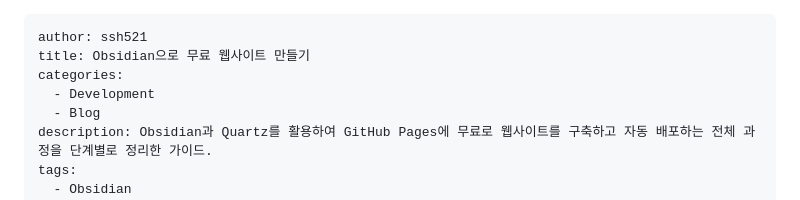
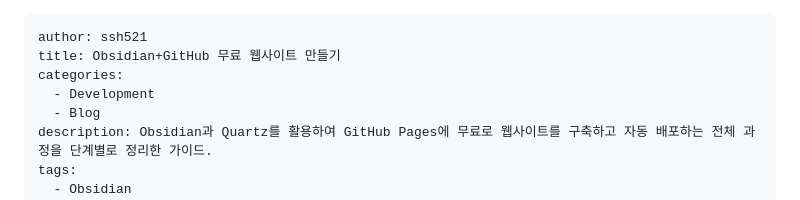
Before and after one commit to ssh521/ssh521.github.io, a Markdown page: content/2026/Obsidian으로 무료 웹사이트 만들기.md, the part around the change. Rendered like a GitHub page.

```diff
--- a/content/2026/Obsidian으로 무료 웹사이트 만들기.md
+++ b/content/2026/Obsidian으로 무료 웹사이트 만들기.md
@@ -1,6 +1,6 @@
 ---
 author: ssh521
-title: Obsidian으로 무료 웹사이트 만들기
+title: Obsidian+GitHub 무료 웹사이트 만들기
 categories:
   - Development
   - Blog
```
